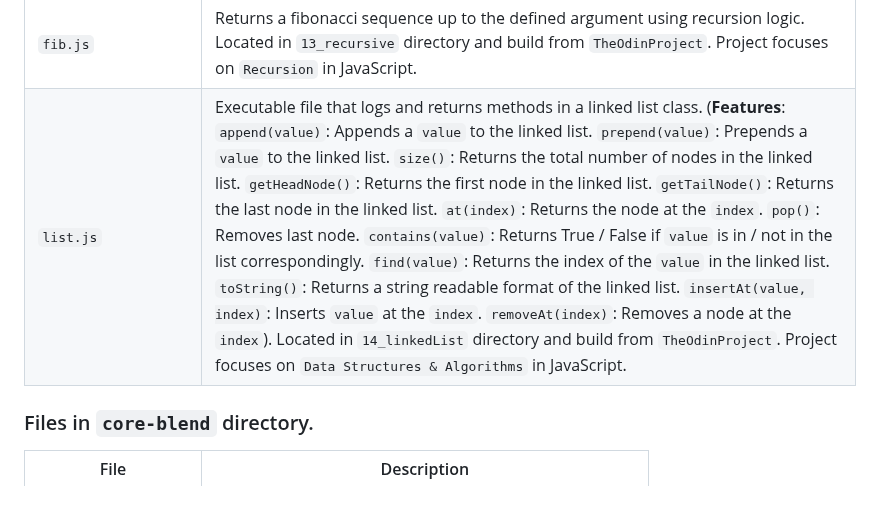
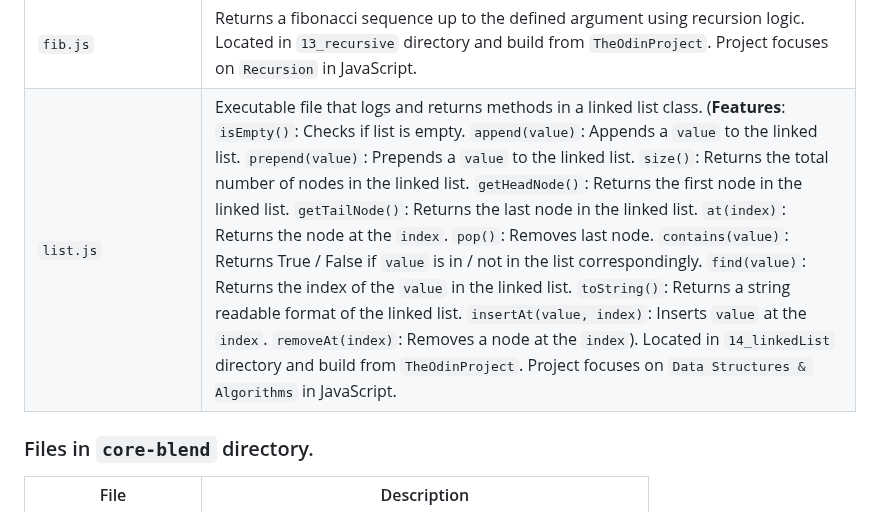
Before and after one commit to asdacosta/Projects-html_css_js, a Markdown page: README.md, the part around the change. Rendered like a GitHub page.

Commit message:
Update with final method

```diff
--- a/README.md
+++ b/README.md
@@ -76,7 +76,7 @@ This will make use of the dependencies `package.json` and `package-lock.json` to
 |`findTheOldest.js`| Returns an object with the oldest person out of an array of objects.Located in `12_findTheOldest` directory and built from `TheOdinProject`. Project focuses on `Fundamentals` in JavaScript. |
 |`mergesort.js`| Executable file that returns a sorted array using merge-sort logic. Located in `13_recursive` directory and build from `TheOdinProject`. Project focuses on `Recursion` in JavaScript.|
 |`fib.js`| Returns a fibonacci sequence up to the defined argument using recursion logic. Located in `13_recursive` directory and build from `TheOdinProject`. Project focuses on `Recursion` in JavaScript.|
-|`list.js`| Executable file that logs and returns methods in a linked list class. (**Features**: `append(value)`: Appends a `value` to the linked list. `prepend(value)`: Prepends a `value` to the linked list. `size()`: Returns the total number of nodes in the linked list. `getHeadNode()`: Returns the first node in the linked list. `getTailNode()`: Returns the last node in the linked list. `at(index)`: Returns the node at the `index`. `pop()`: Removes last node. `contains(value)`: Returns True / False if `value` is in / not in the list correspondingly. `find(value)`: Returns the index of the `value` in the linked list. `toString()`: Returns a string readable format of the linked list. `insertAt(value, index)`: Inserts `value` at the `index`. `removeAt(index)`: Removes a node at the `index`). Located in `14_linkedList` directory and build from `TheOdinProject`. Project focuses on `Data Structures & Algorithms` in JavaScript.|
+|`list.js`| Executable file that logs and returns methods in a linked list class. (**Features**: `isEmpty()`: Checks if list is empty. `append(value)`: Appends a `value` to the linked list. `prepend(value)`: Prepends a `value` to the linked list. `size()`: Returns the total number of nodes in the linked list. `getHeadNode()`: Returns the first node in the linked list. `getTailNode()`: Returns the last node in the linked list. `at(index)`: Returns the node at the `index`. `pop()`: Removes last node. `contains(value)`: Returns True / False if `value` is in / not in the list correspondingly. `find(value)`: Returns the index of the `value` in the linked list. `toString()`: Returns a string readable format of the linked list. `insertAt(value, index)`: Inserts `value` at the `index`. `removeAt(index)`: Removes a node at the `index`). Located in `14_linkedList` directory and build from `TheOdinProject`. Project focuses on `Data Structures & Algorithms` in JavaScript.|
 
 
 
```
